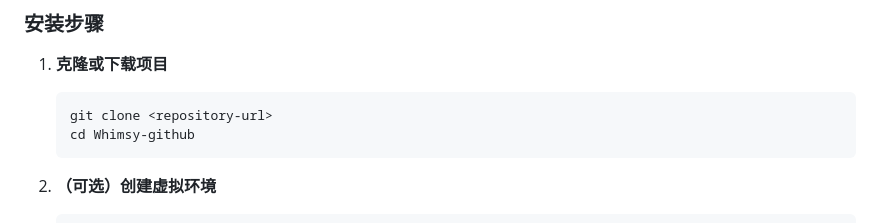
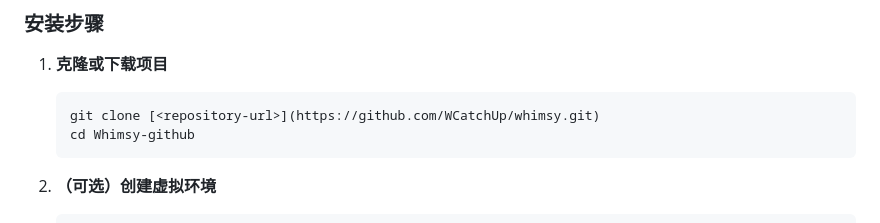
Before and after one commit to WCatchUp/whimsy, a Markdown page: README.md, the part around the change. Drawn GitHub-style.

````diff
--- a/README.md
+++ b/README.md
@@ -33,7 +33,7 @@
 
 1. **克隆或下载项目**
    ```bash
-   git clone <repository-url>
+   git clone [<repository-url>](https://github.com/WCatchUp/whimsy.git)
    cd Whimsy-github
    ```
 
````
